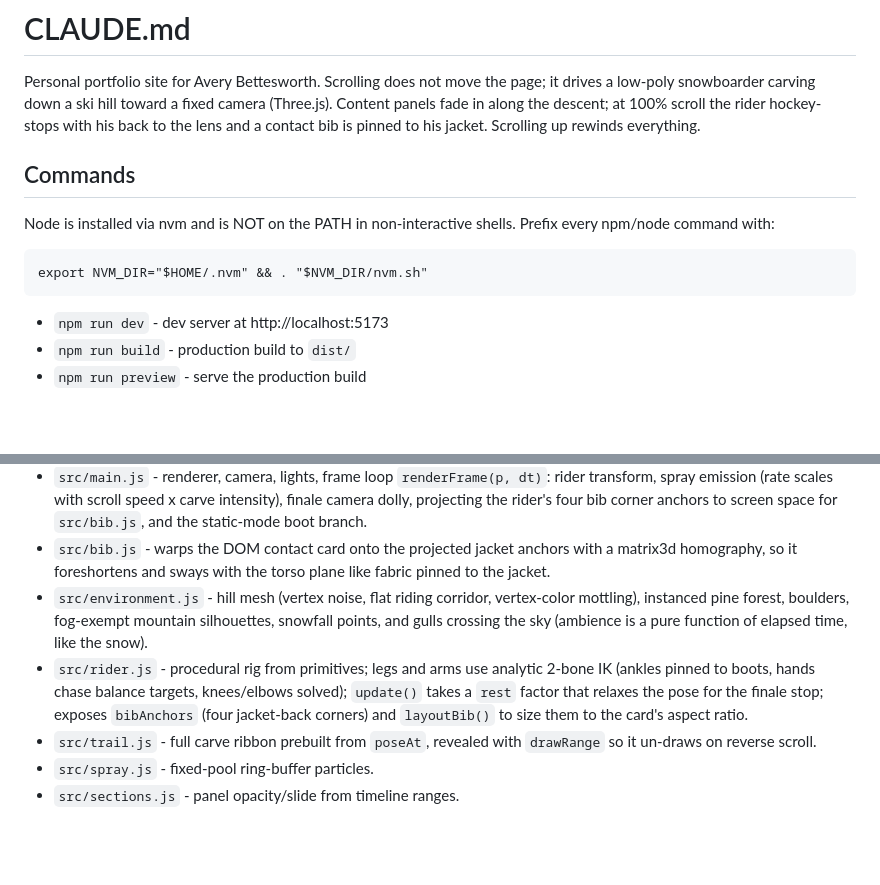
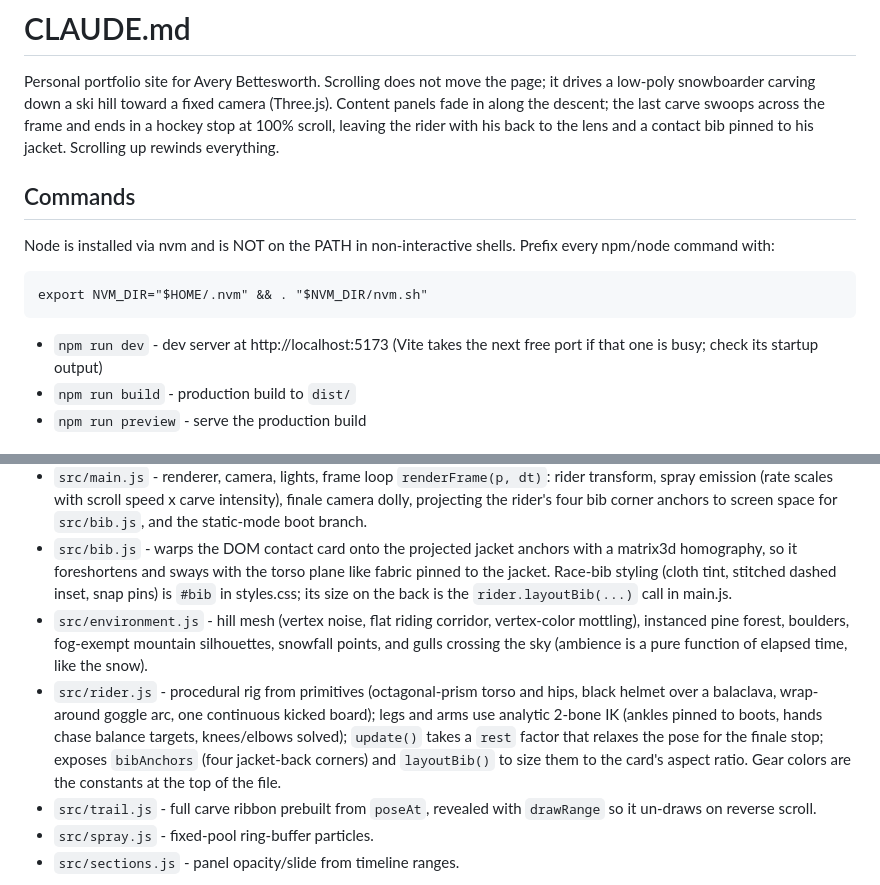
Before and after one commit to Betts6430/personal-website, a Markdown page: CLAUDE.md, 2 parts joined by grey strips. Rendered like a GitHub page; blank space fills up the shorter version.

Commit message:
Refresh CLAUDE.md for the current build
Swoop finale in the overview, rider construction and color constants,
bib styling and sizing levers, and the dev-server port fallback note.

Co-Authored-By: Claude Fable 5 <noreply@anthropic.com>

````diff
--- a/CLAUDE.md
+++ b/CLAUDE.md
@@ -2,9 +2,10 @@
 
 Personal portfolio site for Avery Bettesworth. Scrolling does not move the
 page; it drives a low-poly snowboarder carving down a ski hill toward a
-fixed camera (Three.js). Content panels fade in along the descent; at 100%
-scroll the rider hockey-stops with his back to the lens and a contact bib
-is pinned to his jacket. Scrolling up rewinds everything.
+fixed camera (Three.js). Content panels fade in along the descent; the
+last carve swoops across the frame and ends in a hockey stop at 100%
+scroll, leaving the rider with his back to the lens and a contact bib
+pinned to his jacket. Scrolling up rewinds everything.
 
 ## Commands
 
@@ -15,7 +16,8 @@ Prefix every npm/node command with:
 export NVM_DIR="$HOME/.nvm" && . "$NVM_DIR/nvm.sh"
 ```
 
-- `npm run dev` - dev server at http://localhost:5173
+- `npm run dev` - dev server at http://localhost:5173 (Vite takes the next
+  free port if that one is busy; check its startup output)
 - `npm run build` - production build to `dist/`
 - `npm run preview` - serve the production build
 
@@ -43,16 +45,21 @@ Keep it that way.
   anchors to screen space for `src/bib.js`, and the static-mode boot branch.
 - `src/bib.js` - warps the DOM contact card onto the projected jacket
   anchors with a matrix3d homography, so it foreshortens and sways with
-  the torso plane like fabric pinned to the jacket.
+  the torso plane like fabric pinned to the jacket. Race-bib styling
+  (cloth tint, stitched dashed inset, snap pins) is `#bib` in styles.css;
+  its size on the back is the `rider.layoutBib(...)` call in main.js.
 - `src/environment.js` - hill mesh (vertex noise, flat riding corridor,
   vertex-color mottling), instanced pine forest, boulders, fog-exempt
   mountain silhouettes, snowfall points, and gulls crossing the sky
   (ambience is a pure function of elapsed time, like the snow).
-- `src/rider.js` - procedural rig from primitives; legs and arms use
-  analytic 2-bone IK (ankles pinned to boots, hands chase balance targets,
-  knees/elbows solved); `update()` takes a `rest` factor that relaxes the
-  pose for the finale stop; exposes `bibAnchors` (four jacket-back corners)
-  and `layoutBib()` to size them to the card's aspect ratio.
+- `src/rider.js` - procedural rig from primitives (octagonal-prism torso
+  and hips, black helmet over a balaclava, wrap-around goggle arc, one
+  continuous kicked board); legs and arms use analytic 2-bone IK (ankles
+  pinned to boots, hands chase balance targets, knees/elbows solved);
+  `update()` takes a `rest` factor that relaxes the pose for the finale
+  stop; exposes `bibAnchors` (four jacket-back corners) and `layoutBib()`
+  to size them to the card's aspect ratio. Gear colors are the constants
+  at the top of the file.
 - `src/trail.js` - full carve ribbon prebuilt from `poseAt`, revealed with
   `drawRange` so it un-draws on reverse scroll.
 - `src/spray.js` - fixed-pool ring-buffer particles.
````
